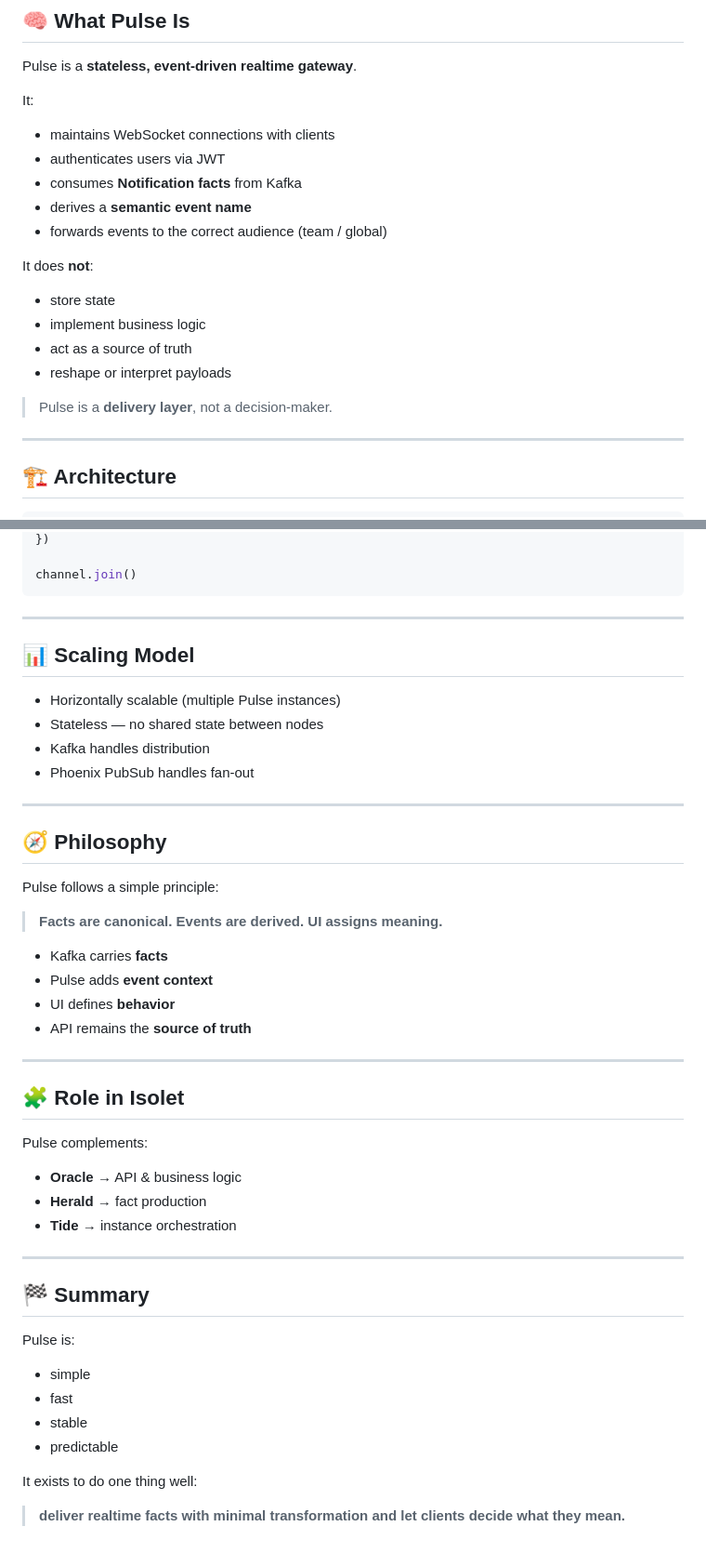
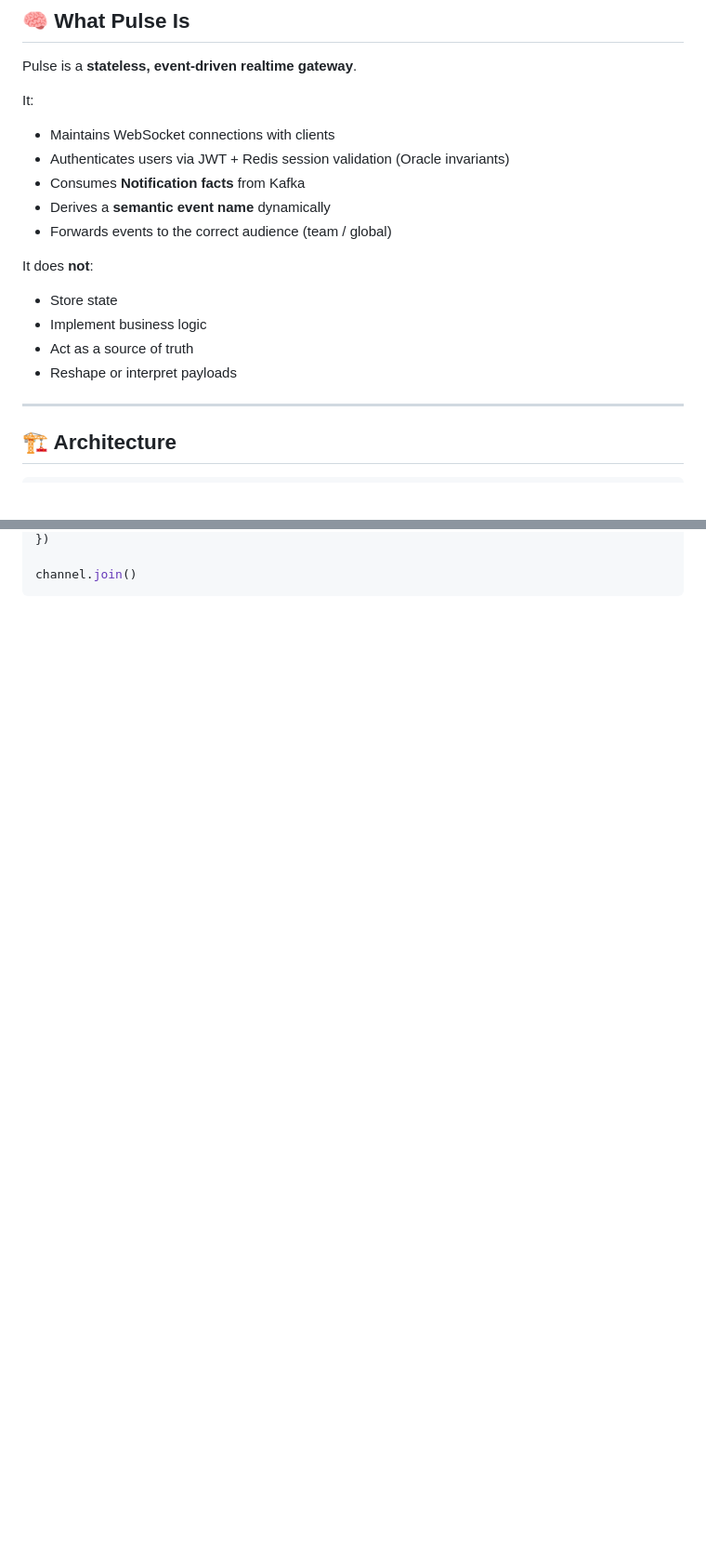
Before and after one commit to TheAlpha16/isolet, a Markdown page: pulse/README.md, 2 parts joined by grey strips. Shown at 93% size. Drawn GitHub-style; blank space fills up the shorter version.

````diff
--- a/pulse/README.md
+++ b/pulse/README.md
@@ -12,20 +12,18 @@ Pulse is a **stateless, event-driven realtime gateway**.
 
 It:
 
-* maintains WebSocket connections with clients
-* authenticates users via JWT
-* consumes **Notification facts** from Kafka
-* derives a **semantic event name**
-* forwards events to the correct audience (team / global)
+* Maintains WebSocket connections with clients
+* Authenticates users via JWT + Redis session validation (Oracle invariants)
+* Consumes **Notification facts** from Kafka
+* Derives a **semantic event name** dynamically
+* Forwards events to the correct audience (team / global)
 
 It does **not**:
 
-* store state
-* implement business logic
-* act as a source of truth
-* reshape or interpret payloads
-
-> Pulse is a **delivery layer**, not a decision-maker.
+* Store state
+* Implement business logic
+* Act as a source of truth
+* Reshape or interpret payloads
 
 ---
 
@@ -233,50 +139,3 @@ channel.on("notification", (event) => {
 
 channel.join()
 ```
-
----
-
-## 📊 Scaling Model
-
-* Horizontally scalable (multiple Pulse instances)
-* Stateless — no shared state between nodes
-* Kafka handles distribution
-* Phoenix PubSub handles fan-out
-
----
-
-## 🧭 Philosophy
-
-Pulse follows a simple principle:
-
-> **Facts are canonical. Events are derived. UI assigns meaning.**
-
-* Kafka carries **facts**
-* Pulse adds **event context**
-* UI defines **behavior**
-* API remains the **source of truth**
-
----
-
-## 🧩 Role in Isolet
-
-Pulse complements:
-
-* **Oracle** → API & business logic
-* **Herald** → fact production
-* **Tide** → instance orchestration
-
----
-
-## 🏁 Summary
-
-Pulse is:
-
-* simple
-* fast
-* stable
-* predictable
-
-It exists to do one thing well:
-
-> **deliver realtime facts with minimal transformation and let clients decide what they mean.**
````
Also changed, not shown: other parts of pulse/README.md (+22 -114 lines), pulse/AGENTS.md (+7 -0 lines).
